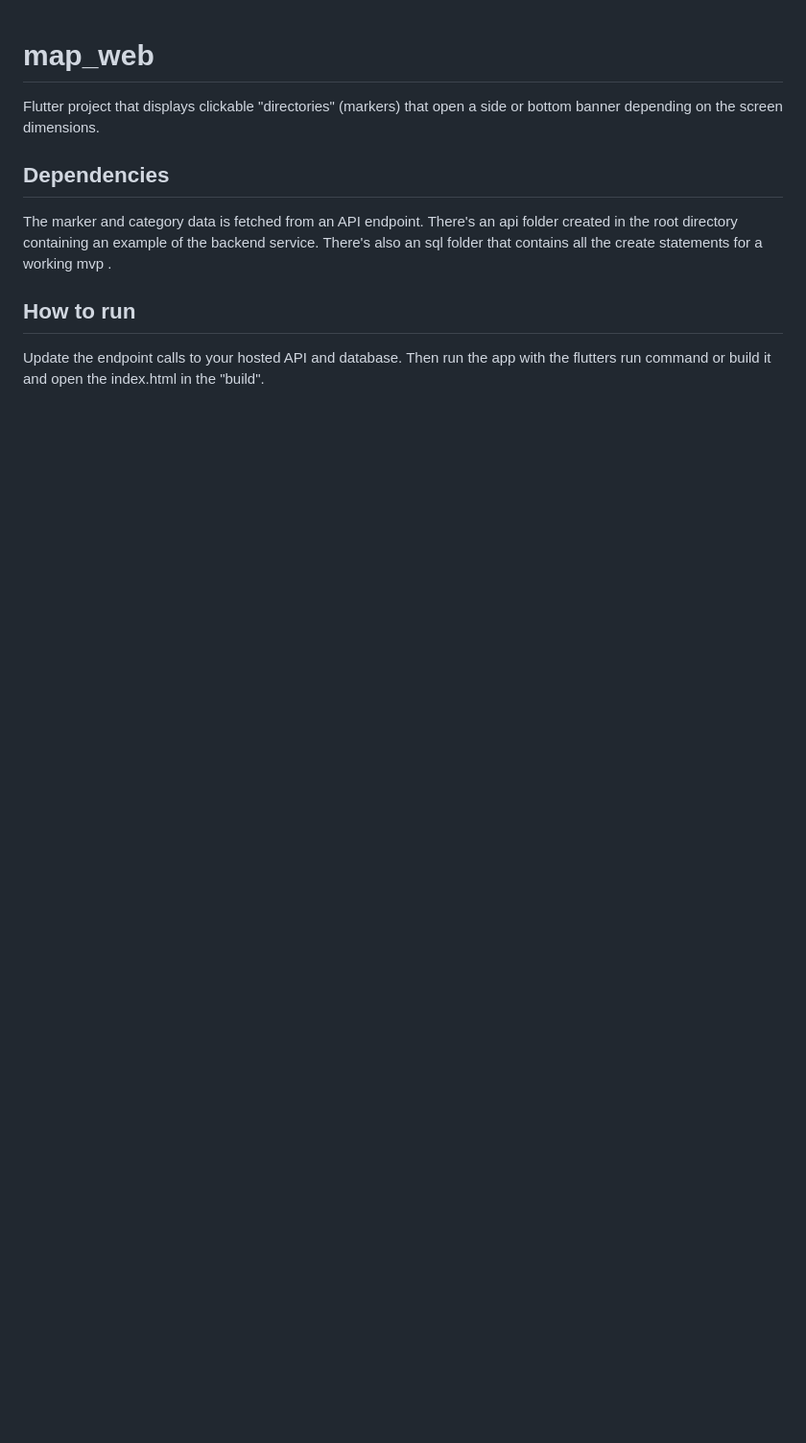
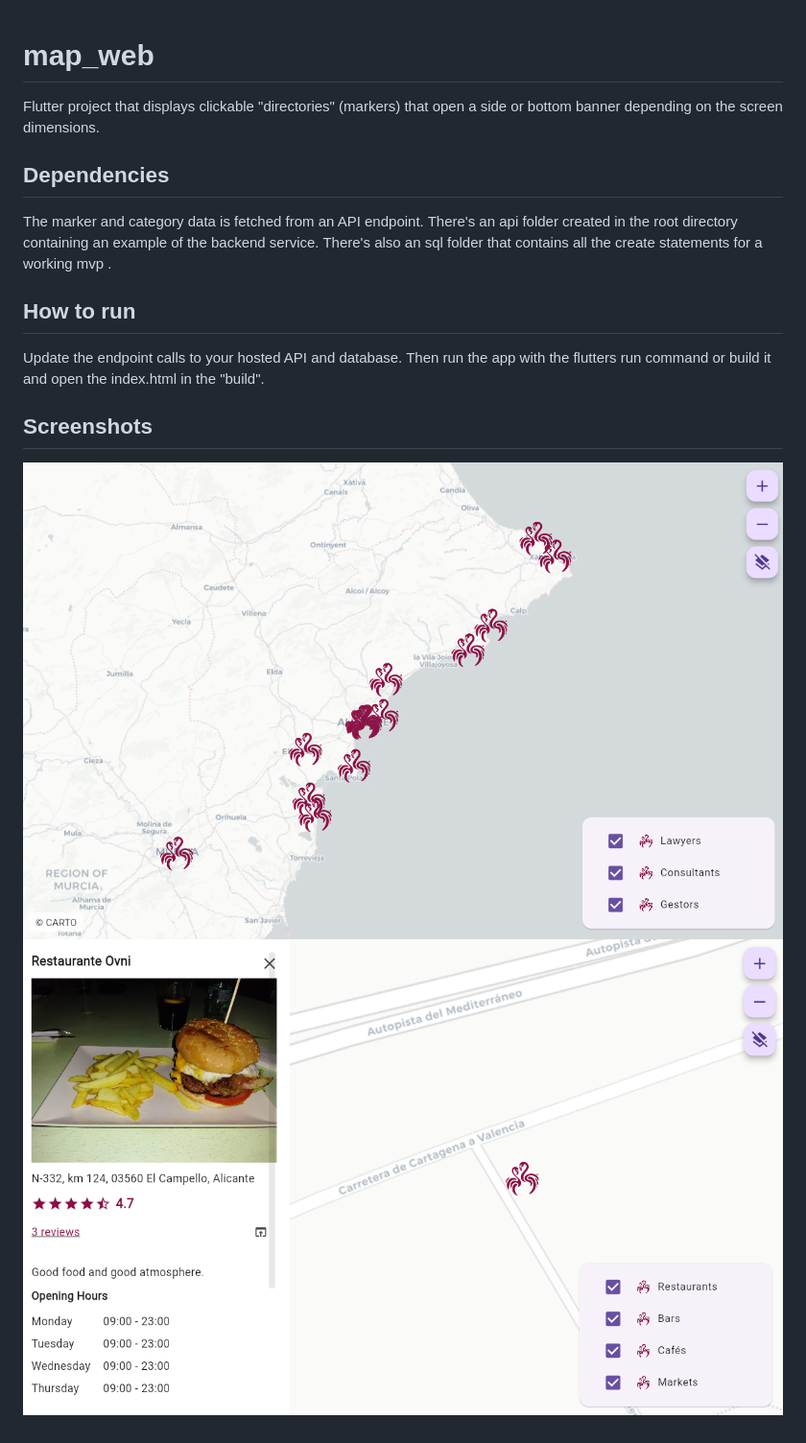
Before and after one commit to skirienkopanea/map, a Markdown page: README.md, the part around the change. Shown: that part at 96% size. GitHub-like rendering; pictures changed too: screenshot1.png (added), screenshot2.png (added); blank space fills up the shorter version.

Commit message:
screenshots

```diff
--- a/README.md
+++ b/README.md
@@ -9,3 +9,7 @@ The marker and category data is fetched from an API endpoint. There's an api fol
 ## How to run
 
 Update the endpoint calls to your hosted API and database. Then run the app with the flutters run command or build it and open the index.html in the "build".
+
+## Screenshots
+![Screenshot 1](screenshot1.png)
+![Screenshot 2](screenshot2.png)
```
